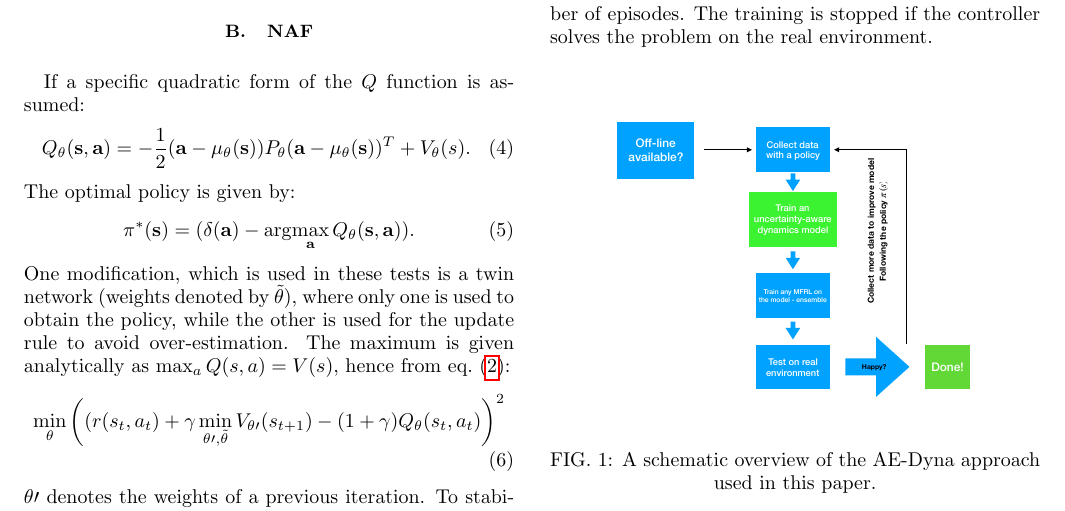
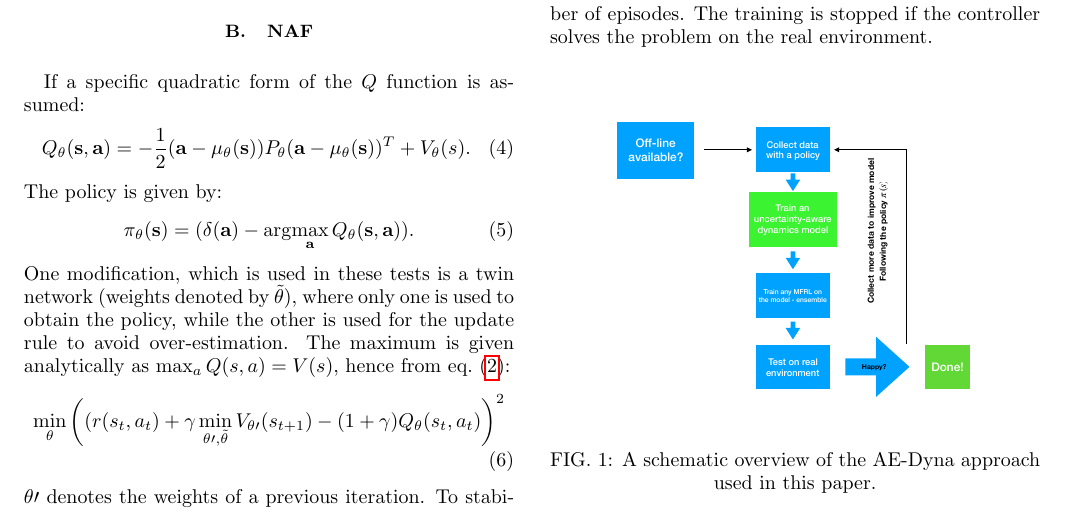
Before and after one commit to MathPhysSim/FERMI_RL_Paper, a LaTeX paper (main.tex): part of page 2 of 6, cut so that both start at the same text. Compiled offline with pdfLaTeX.

Commit message:
txs auto checkin

```diff
--- a/main.tex
+++ b/main.tex
@@ -193,9 +193,9 @@ If a specific quadratic form of the $Q$ function is assumed:
 \begin{align}
      Q_\theta(\bs,\ba) = -\frac{1}{2}(\ba-\mu_\theta(\bs))P_\theta(\ba-\mu_\theta(\bs))^T+V_\theta(s).
 \end{align}
- The optimal policy is given by:
+ The policy is given by:
 \begin{align}
-    \policy^*(\bs)=(\delta(\ba)-\arg\!\max_\ba Q_\theta(\bs,\ba)).
+    \policy_\theta(\bs)=(\delta(\ba)-\arg\!\max_\ba Q_\theta(\bs,\ba)).
 \end{align}
 One modification, which is used in these tests is a twin network (weights denoted by $\tilde\theta$), where only one is used to obtain the policy, while the other is used for the update rule to avoid over-estimation.
 The maximum is given analytically as $\max_a Q(s,a) = V(s)$, hence from \cref{eq:minimize_bellmann_optimality}:
```
